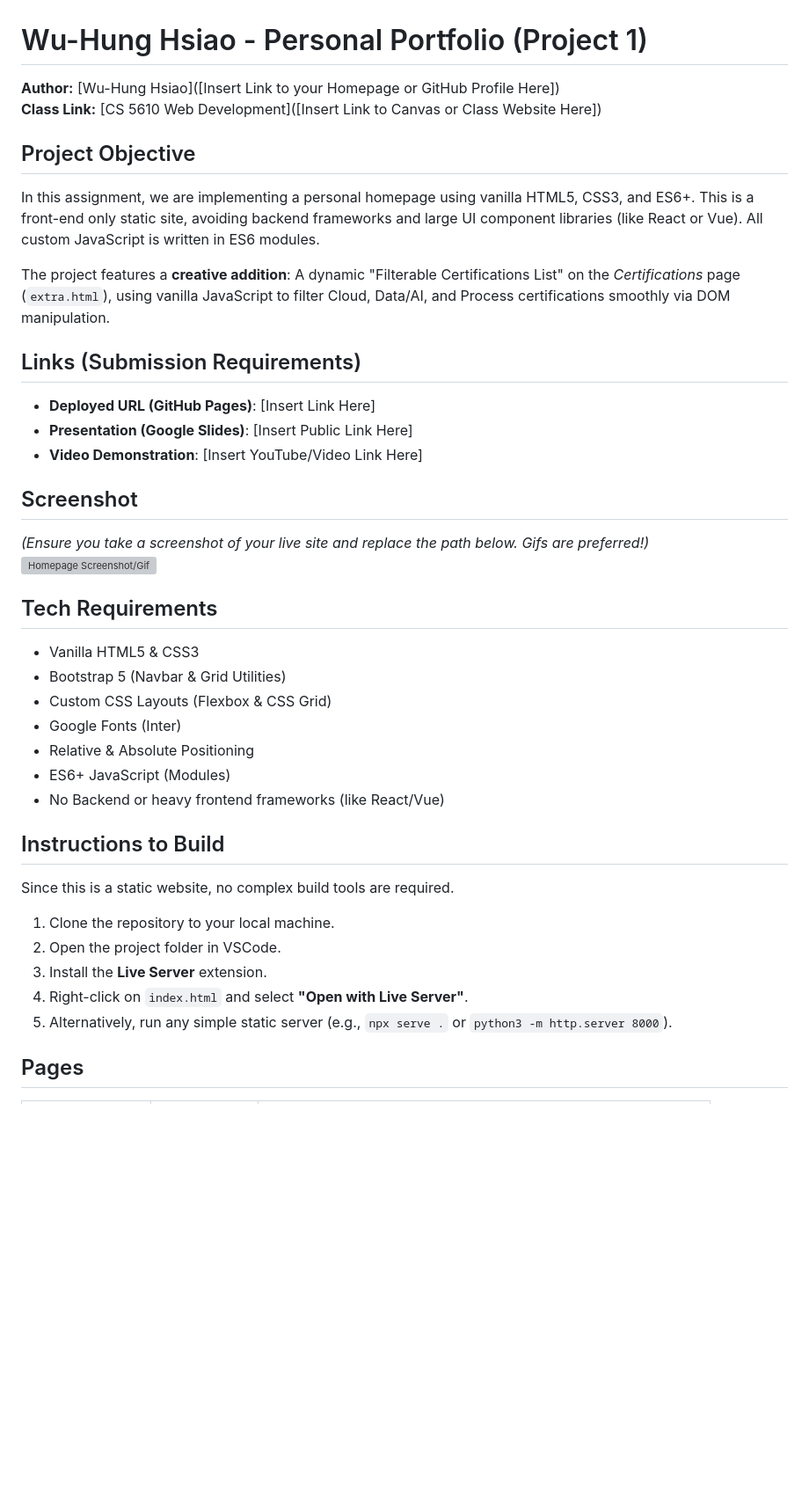
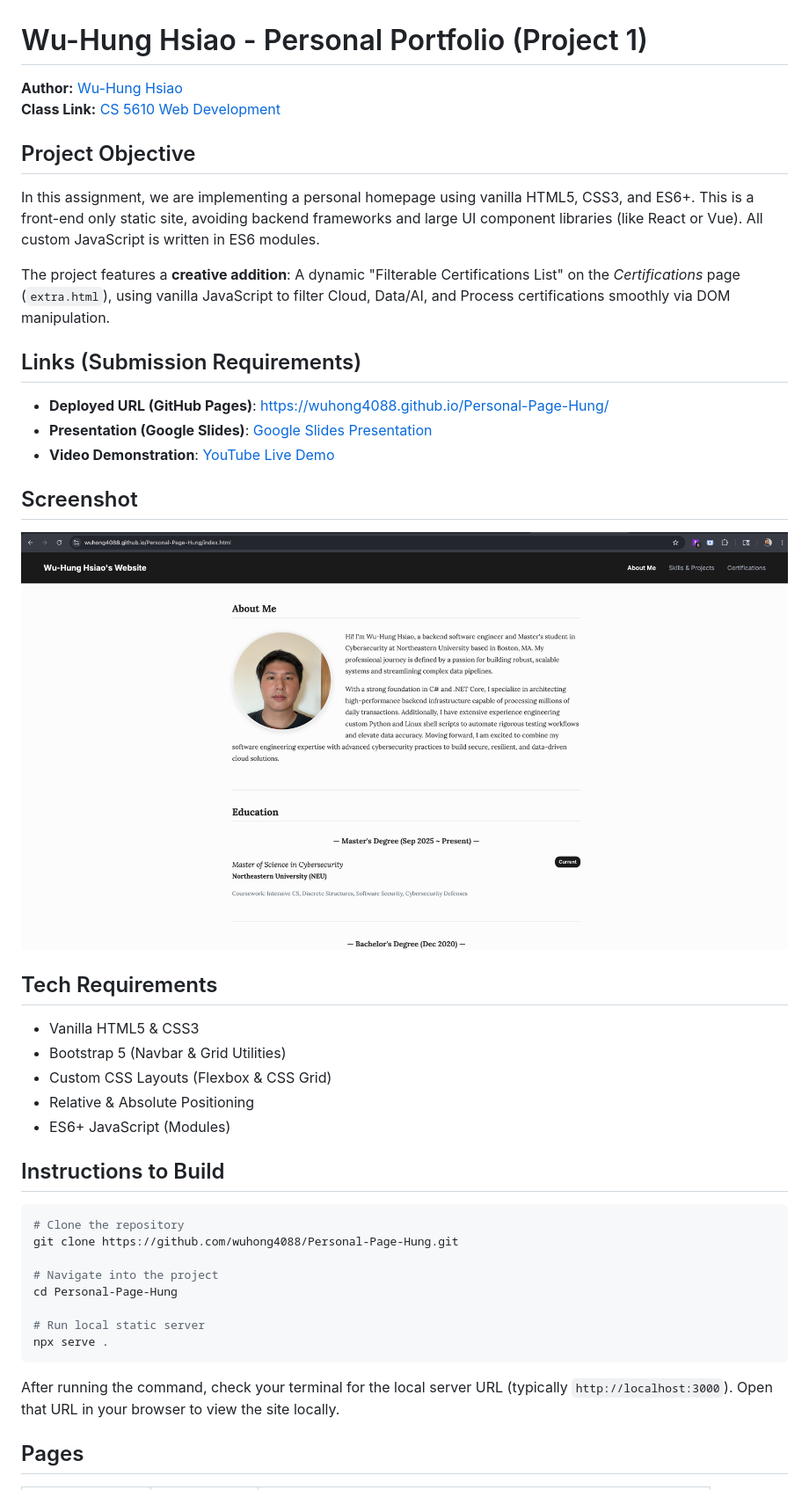
Before and after one commit to wuhong4088/Personal-Page-Hung, a Markdown page: README.md, the part around one of its changes. Shown at 88% size. Rendered like a GitHub page; pictures changed too: images/screenshot.png (added); blank space fills up the shorter version; grey boxes are pictures that could not be loaded.

Commit message:
docs: finalize project documentation and presentation links

````diff
--- a/README.md
+++ b/README.md
@@ -1,7 +1,7 @@
 # Wu-Hung Hsiao - Personal Portfolio (Project 1)
 
-**Author:** [Wu-Hung Hsiao]([Insert Link to your Homepage or GitHub Profile Here])
-**Class Link:** [CS 5610 Web Development]([Insert Link to Canvas or Class Website Here])
+**Author:** [Wu-Hung Hsiao](https://github.com/wuhong4088)
+**Class Link:** [CS 5610 Web Development](https://johnguerra.co/classes/webDevelopment_online_summer_2026/)
 
 ## Project Objective
 In this assignment, we are implementing a personal homepage using vanilla HTML5, CSS3, and ES6+. This is a front-end only static site, avoiding backend frameworks and large UI component libraries (like React or Vue). All custom JavaScript is written in ES6 modules.
@@ -9,30 +9,34 @@ In this assignment, we are implementing a personal homepage using vanilla HTML5,
 The project features a **creative addition**: A dynamic "Filterable Certifications List" on the *Certifications* page (`extra.html`), using vanilla JavaScript to filter Cloud, Data/AI, and Process certifications smoothly via DOM manipulation.
 
 ## Links (Submission Requirements)
-* **Deployed URL (GitHub Pages)**: [Insert Link Here]
-* **Presentation (Google Slides)**: [Insert Public Link Here]
-* **Video Demonstration**: [Insert YouTube/Video Link Here]
+* **Deployed URL (GitHub Pages)**: [https://wuhong4088.github.io/Personal-Page-Hung/](https://wuhong4088.github.io/Personal-Page-Hung/)
+* **Presentation (Google Slides)**: [Google Slides Presentation](https://docs.google.com/presentation/d/1T7P345ChIF7ICOKhVh0haiuZC-nKZ28i2EZMVnt9QJc/edit)
+* **Video Demonstration**: [YouTube Live Demo](https://youtu.be/NFlVazZFq1g)
 
 ## Screenshot
-*(Ensure you take a screenshot of your live site and replace the path below. Gifs are preferred!)*
-![Homepage Screenshot/Gif](./images/screenshot.gif)
+![Homepage Screenshot](./images/screenshot.png)
 
 ## Tech Requirements
 * Vanilla HTML5 & CSS3
 * Bootstrap 5 (Navbar & Grid Utilities)
 * Custom CSS Layouts (Flexbox & CSS Grid)
-* Google Fonts (Inter)
 * Relative & Absolute Positioning
 * ES6+ JavaScript (Modules)
-* No Backend or heavy frontend frameworks (like React/Vue)
 
 ## Instructions to Build
-Since this is a static website, no complex build tools are required.
-1. Clone the repository to your local machine.
-2. Open the project folder in VSCode.
-3. Install the **Live Server** extension.
-4. Right-click on `index.html` and select **"Open with Live Server"**.
-5. Alternatively, run any simple static server (e.g., `npx serve .` or `python3 -m http.server 8000`).
+
+```bash
+# Clone the repository
+git clone https://github.com/wuhong4088/Personal-Page-Hung.git
+
+# Navigate into the project
+cd Personal-Page-Hung
+
+# Run local static server
+npx serve .
+```
+
+After running the command, check your terminal for the local server URL (typically `http://localhost:3000`). Open that URL in your browser to view the site locally.
 
 ## Pages
 | Page | URL | Description |
````
Also changed, not shown: other parts of README.md (+7 -4 lines), 7 other files.
